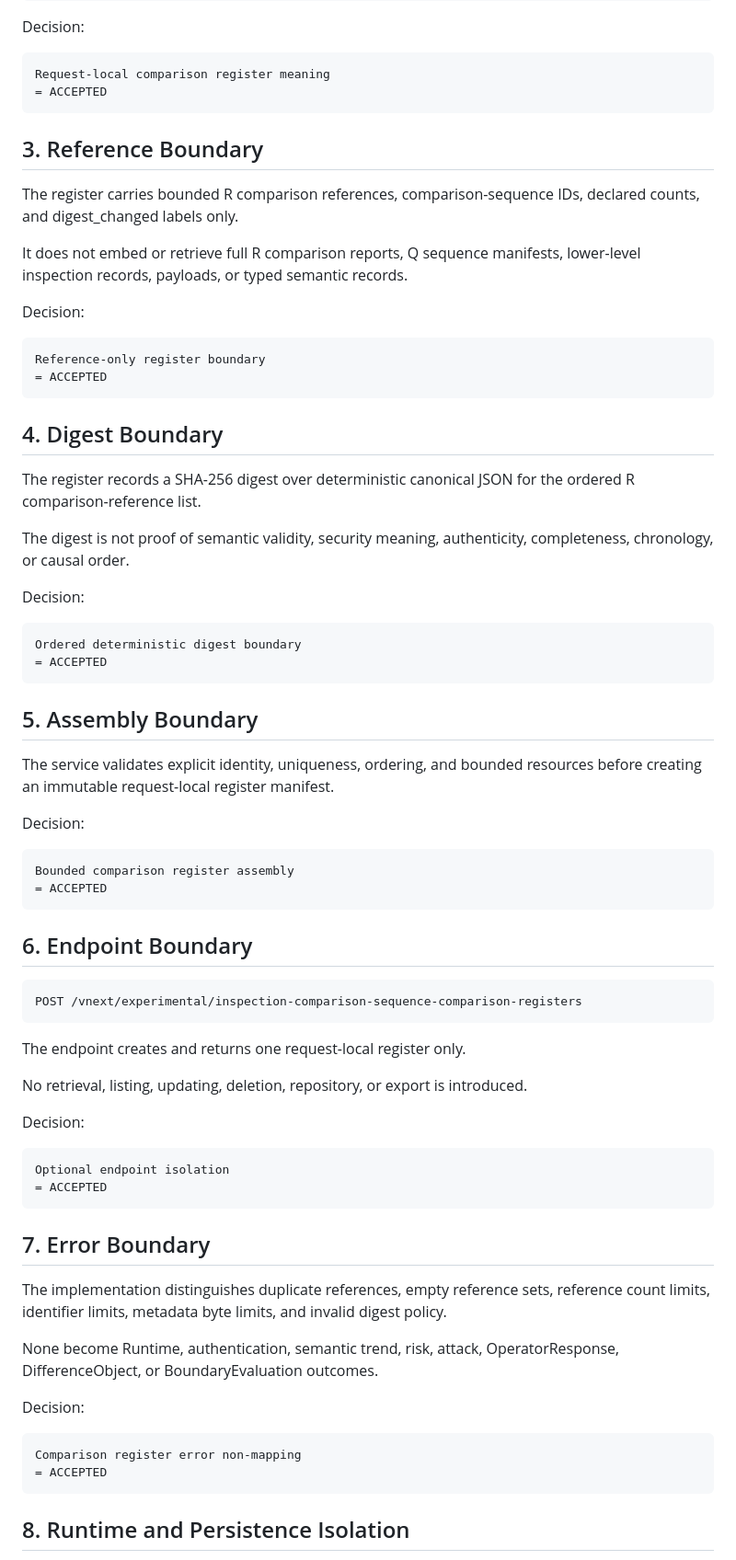
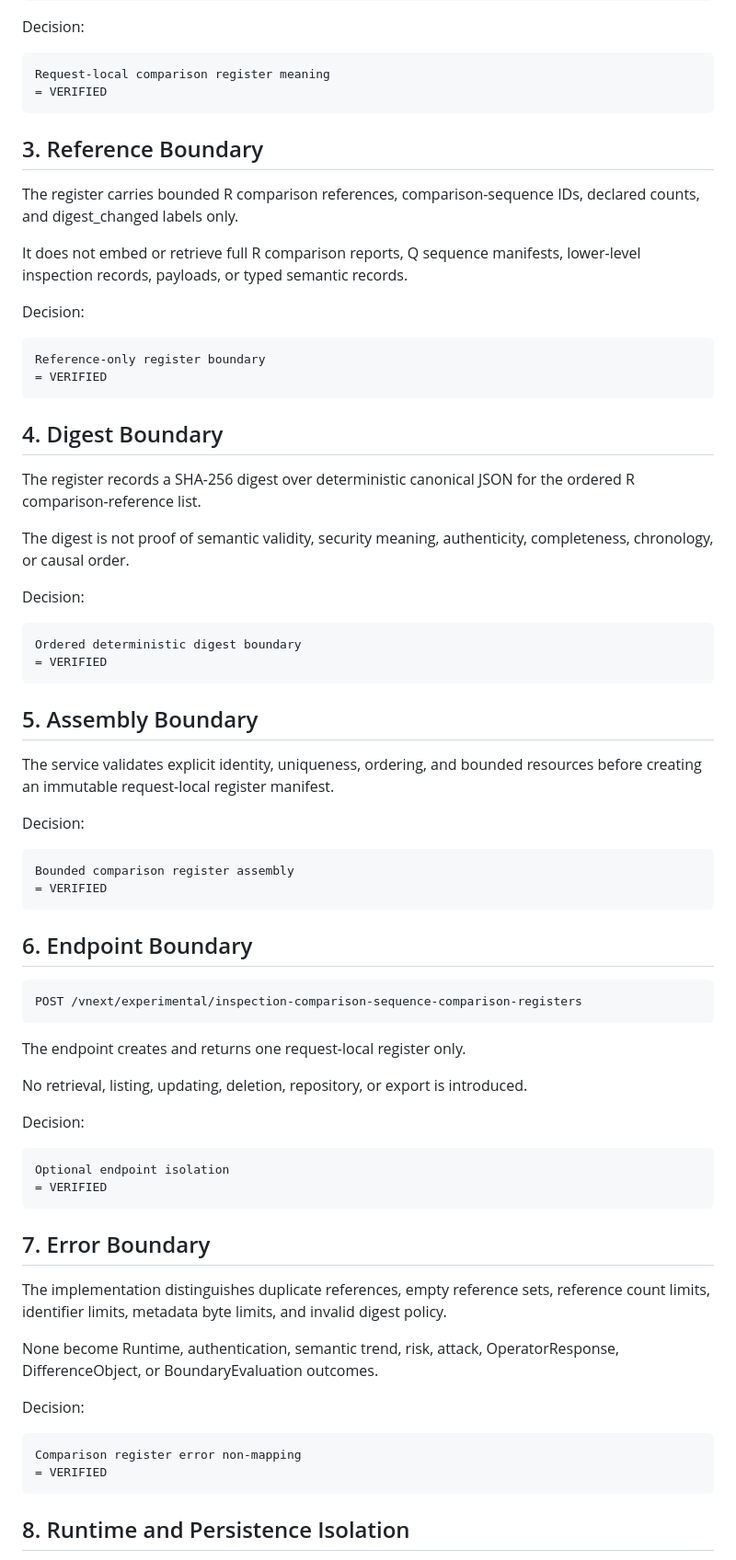
Before and after one commit to gitGyro-Dev/gyroos, a Markdown page: docs/242_vnext_inspection_comparison_sequence_comparison_register_review.md, the part around one of its changes. Shown at 92% size. Drawn GitHub-style.

````diff
--- a/docs/242_vnext_inspection_comparison_sequence_comparison_register_review.md
+++ b/docs/242_vnext_inspection_comparison_sequence_comparison_register_review.md
@@ -25,7 +25,7 @@ Decision:
 
 ```text
 Request-local comparison register meaning
-= ACCEPTED
+= VERIFIED
 ```
 
 ## 3. Reference Boundary
@@ -38,7 +38,7 @@ Decision:
 
 ```text
 Reference-only register boundary
-= ACCEPTED
+= VERIFIED
 ```
 
 ## 4. Digest Boundary
@@ -51,7 +51,7 @@ Decision:
 
 ```text
 Ordered deterministic digest boundary
-= ACCEPTED
+= VERIFIED
 ```
 
 ## 5. Assembly Boundary
@@ -62,7 +62,7 @@ Decision:
 
 ```text
 Bounded comparison register assembly
-= ACCEPTED
+= VERIFIED
 ```
 
 ## 6. Endpoint Boundary
@@ -79,7 +79,7 @@ Decision:
 
 ```text
 Optional endpoint isolation
-= ACCEPTED
+= VERIFIED
 ```
 
 ## 7. Error Boundary
@@ -92,7 +92,7 @@ Decision:
 
 ```text
 Comparison register error non-mapping
-= ACCEPTED
+= VERIFIED
 ```
 
 ## 8. Runtime and Persistence Isolation
````
Also changed, not shown: other parts of docs/242_vnext_inspection_comparison_sequence_comparison_register_review.md (+21 -8 lines).
